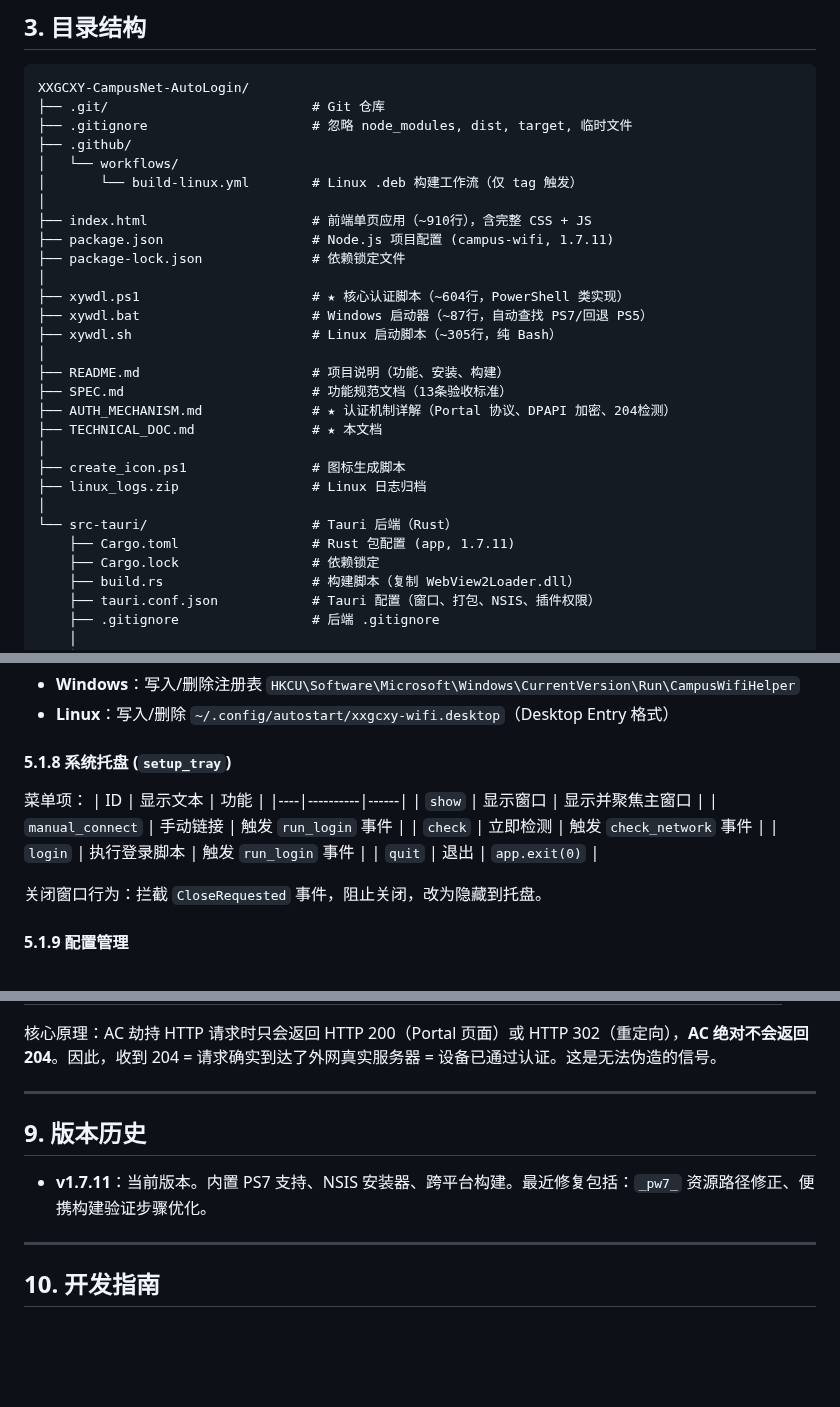
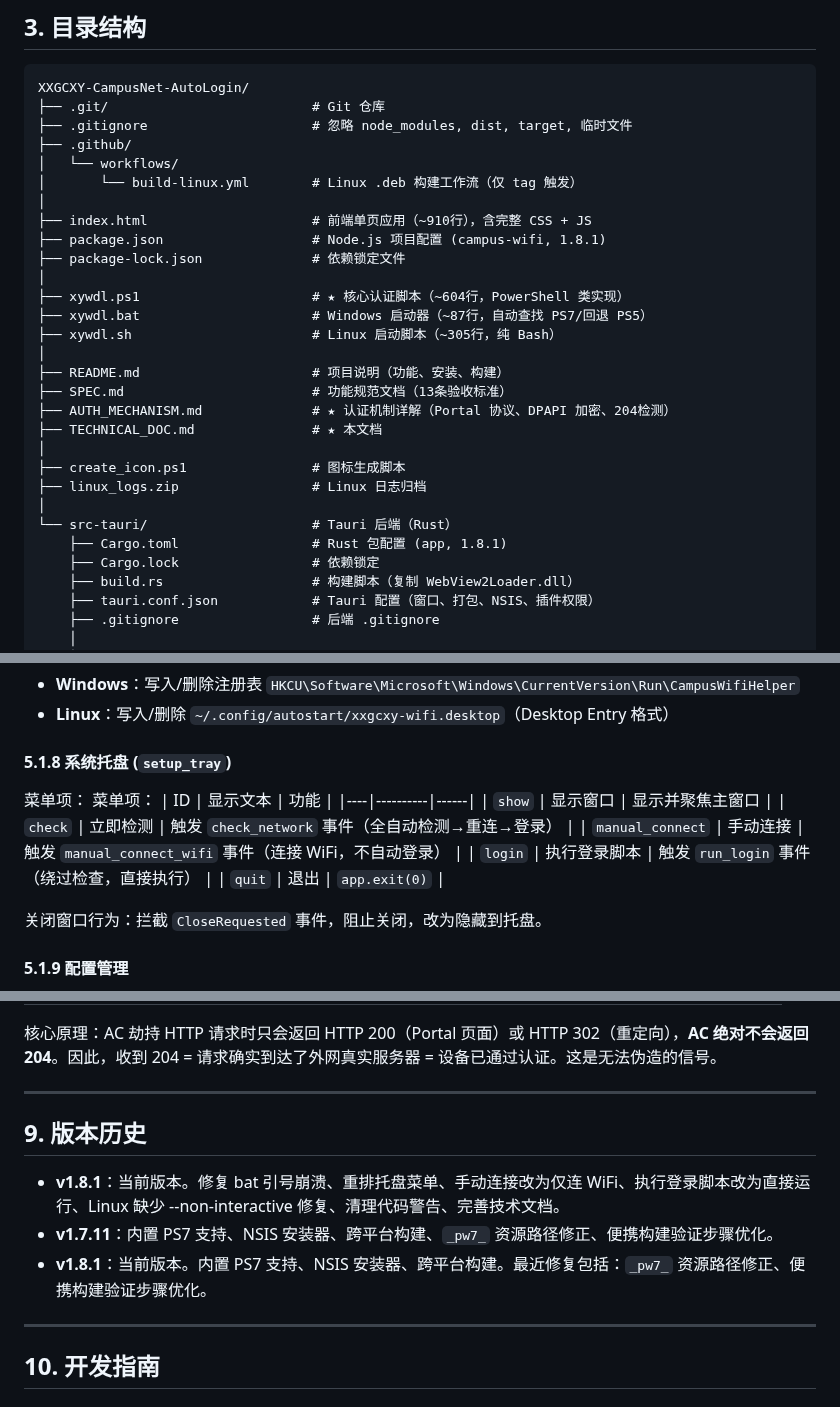
Before and after one commit to Thatgfsj/XXGCXY-CampusNet-AutoLogin, a Markdown page: JSDOC.md, 3 parts joined by grey strips. Rendered like a GitHub page; blank space fills up the shorter version.

Commit message:
docs: rename TECHNICAL_DOC.md to JSDOC.md, update to v1.8.1
- Update all version references from 1.7.11 to 1.8.1
- Update tray menu table to reflect reorder and new semantics
- Add manualWifiConnect to key code index
- Add v1.8.1 changelog to version history

```diff
--- a/TECHNICAL_DOC.md
+++ b/JSDOC.md
@@ -71,7 +71,7 @@ XXGCXY-CampusNet-AutoLogin/
 │       └── build-linux.yml        # Linux .deb 构建工作流（仅 tag 触发）
 │
 ├── index.html                     # 前端单页应用（~910行），含完整 CSS + JS
-├── package.json                   # Node.js 项目配置 (campus-wifi, 1.7.11)
+├── package.json                   # Node.js 项目配置 (campus-wifi, 1.8.1)
 ├── package-lock.json              # 依赖锁定文件
 │
 ├── xywdl.ps1                      # ★ 核心认证脚本（~604行，PowerShell 类实现）
@@ -87,7 +87,7 @@ XXGCXY-CampusNet-AutoLogin/
 ├── linux_logs.zip                 # Linux 日志归档
 │
 └── src-tauri/                     # Tauri 后端（Rust）
-    ├── Cargo.toml                 # Rust 包配置 (app, 1.7.11)
+    ├── Cargo.toml                 # Rust 包配置 (app, 1.8.1)
     ├── Cargo.lock                 # 依赖锁定
     ├── build.rs                   # 构建脚本（复制 WebView2Loader.dll）
     ├── tauri.conf.json            # Tauri 配置（窗口、打包、NSIS、插件权限）
@@ -301,12 +301,13 @@ needs_login = wifi_connected.is_some()                       // WiFi 已连接
 #### 5.1.8 系统托盘 (`setup_tray`)
 
 菜单项：
+菜单项：
 | ID | 显示文本 | 功能 |
 |----|----------|------|
 | `show` | 显示窗口 | 显示并聚焦主窗口 |
-| `manual_connect` | 手动链接 | 触发 `run_login` 事件 |
-| `check` | 立即检测 | 触发 `check_network` 事件 |
-| `login` | 执行登录脚本 | 触发 `run_login` 事件 |
+| `check` | 立即检测 | 触发 `check_network` 事件（全自动检测→重连→登录） |
+| `manual_connect` | 手动连接 | 触发 `manual_connect_wifi` 事件（连接 WiFi，不自动登录） |
+| `login` | 执行登录脚本 | 触发 `run_login` 事件（绕过检查，直接执行） |
 | `quit` | 退出 | `app.exit(0)` |
 
 关闭窗口行为：拦截 `CloseRequested` 事件，阻止关闭，改为隐藏到托盘。
@@ -642,10 +643,11 @@ AC → 放行该 IP/MAC → 客户端可以上网
 核心原理：AC 劫持 HTTP 请求时只会返回 HTTP 200（Portal 页面）或 HTTP 302（重定向），**AC 绝对不会返回 204**。因此，收到 204 = 请求确实到达了外网真实服务器 = 设备已通过认证。这是无法伪造的信号。
 
 ---
-
 ## 9. 版本历史
 
-- **v1.7.11**：当前版本。内置 PS7 支持、NSIS 安装器、跨平台构建。最近修复包括：`_pw7_` 资源路径修正、便携构建验证步骤优化。
+- **v1.8.1**：当前版本。修复 bat 引号崩溃、重排托盘菜单、手动连接改为仅连 WiFi、执行登录脚本改为直接运行、Linux 缺少 --non-interactive 修复、清理代码警告、完善技术文档。
+- **v1.7.11**：内置 PS7 支持、NSIS 安装器、跨平台构建、`_pw7_` 资源路径修正、便携构建验证步骤优化。
+- **v1.8.1**：当前版本。内置 PS7 支持、NSIS 安装器、跨平台构建。最近修复包括：`_pw7_` 资源路径修正、便携构建验证步骤优化。
 
 ---
 
```
Also changed, not shown: other parts of JSDOC.md (+3 -2 lines).
